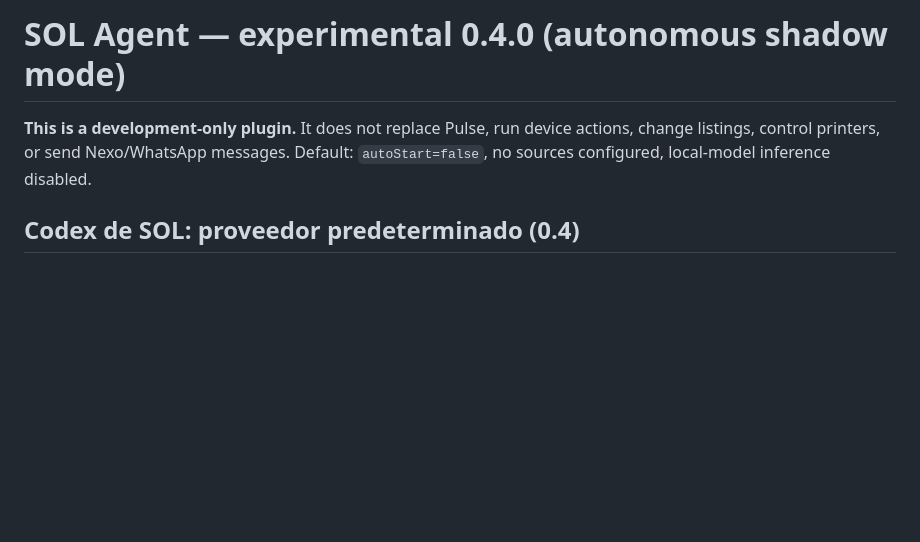
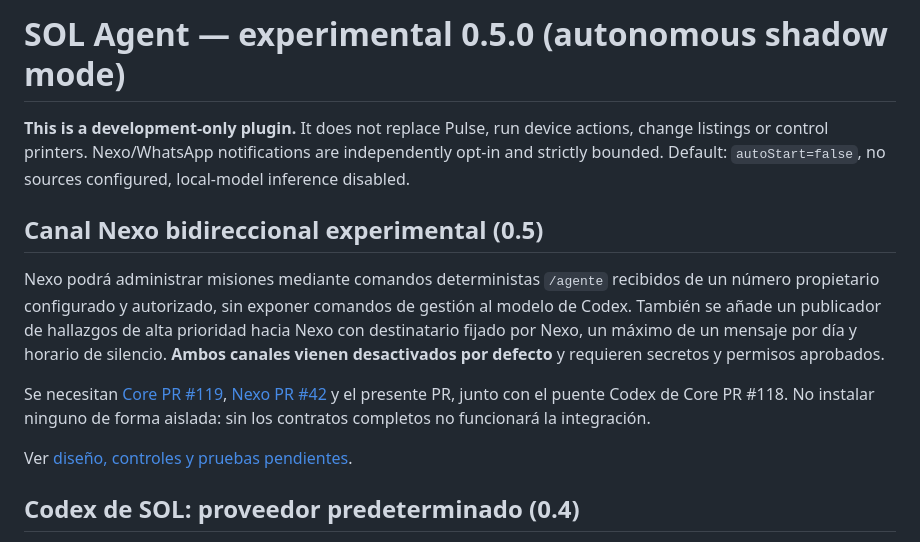
Before and after one commit to diegocesaretti/SOL, a Markdown page: plugins/sol-agent/README.md, the part around the change. Drawn GitHub-style; blank space fills up the shorter version.

Commit message:
docs(agent): update 0.5 README for opt-in bidirectional Nexo channel and integration order

```diff
--- a/plugins/sol-agent/README.md
+++ b/plugins/sol-agent/README.md
@@ -1,6 +1,14 @@
-# SOL Agent — experimental 0.4.0 (autonomous shadow mode)
+# SOL Agent — experimental 0.5.0 (autonomous shadow mode)
 
-**This is a development-only plugin.** It does not replace Pulse, run device actions, change listings, control printers, or send Nexo/WhatsApp messages. Default: `autoStart=false`, no sources configured, local-model inference disabled.
+**This is a development-only plugin.** It does not replace Pulse, run device actions, change listings or control printers. Nexo/WhatsApp notifications are independently opt-in and strictly bounded. Default: `autoStart=false`, no sources configured, local-model inference disabled.
+
+## Canal Nexo bidireccional experimental (0.5)
+
+Nexo podrá administrar misiones mediante comandos deterministas `/agente` recibidos de un número propietario configurado y autorizado, sin exponer comandos de gestión al modelo de Codex. También se añade un publicador de hallazgos de alta prioridad hacia Nexo con destinatario fijado por Nexo, un máximo de un mensaje por día y horario de silencio. **Ambos canales vienen desactivados por defecto** y requieren secretos y permisos aprobados.
+
+Se necesitan [Core PR #119](https://github.com/diegocesaretti/SOL/pull/119), [Nexo PR #42](https://github.com/diegocesaretti/Whatsapp-Codex-Nexo/pull/42) y el presente PR, junto con el puente Codex de Core PR #118. No instalar ninguno de forma aislada: sin los contratos completos no funcionará la integración.
+
+Ver [diseño, controles y pruebas pendientes](NEXO_INTEGRATION.md).
 
 ## Codex de SOL: proveedor predeterminado (0.4)
 
```
